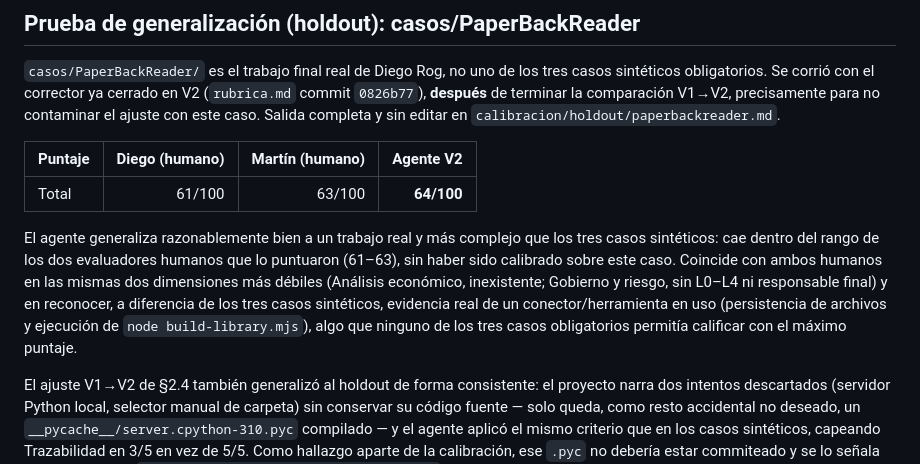
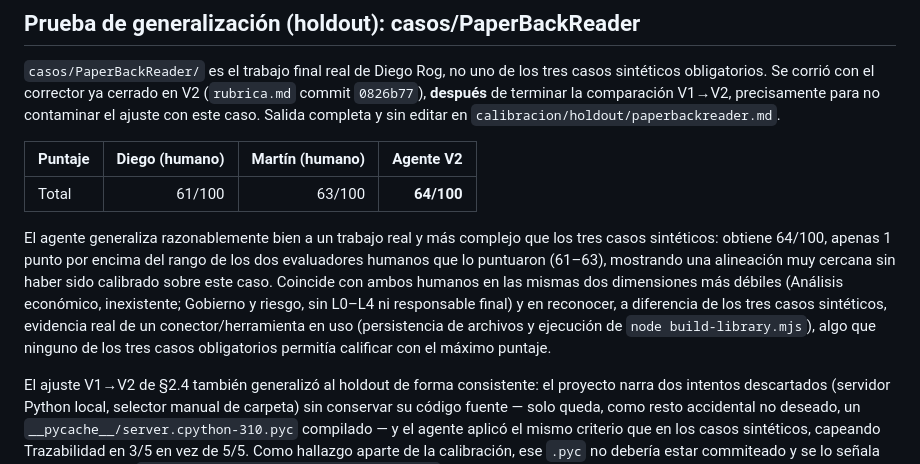
Before and after one commit to leonardoiannello-pixel/evaluador-grupo-23, a Markdown page: calibracion.md, the part around the change. GitHub-like rendering.

```diff
--- a/calibracion.md
+++ b/calibracion.md
@@ -62,6 +62,6 @@ Mismas condiciones que V1 (operador, plataforma, modelo, acceso a GitHub). Únic
 |---|---:|---:|---:|
 | Total | 61/100 | 63/100 | **64/100** |
 
-El agente generaliza razonablemente bien a un trabajo real y más complejo que los tres casos sintéticos: cae dentro del rango de los dos evaluadores humanos que lo puntuaron (61–63), sin haber sido calibrado sobre este caso. Coincide con ambos humanos en las mismas dos dimensiones más débiles (Análisis económico, inexistente; Gobierno y riesgo, sin L0–L4 ni responsable final) y en reconocer, a diferencia de los tres casos sintéticos, evidencia real de un conector/herramienta en uso (persistencia de archivos y ejecución de `node build-library.mjs`), algo que ninguno de los tres casos obligatorios permitía calificar con el máximo puntaje.
+El agente generaliza razonablemente bien a un trabajo real y más complejo que los tres casos sintéticos: obtiene 64/100, apenas 1 punto por encima del rango de los dos evaluadores humanos que lo puntuaron (61–63), mostrando una alineación muy cercana sin haber sido calibrado sobre este caso. Coincide con ambos humanos en las mismas dos dimensiones más débiles (Análisis económico, inexistente; Gobierno y riesgo, sin L0–L4 ni responsable final) y en reconocer, a diferencia de los tres casos sintéticos, evidencia real de un conector/herramienta en uso (persistencia de archivos y ejecución de `node build-library.mjs`), algo que ninguno de los tres casos obligatorios permitía calificar con el máximo puntaje.
 
 El ajuste V1→V2 de §2.4 también generalizó al holdout de forma consistente: el proyecto narra dos intentos descartados (servidor Python local, selector manual de carpeta) sin conservar su código fuente — solo queda, como resto accidental no deseado, un `__pycache__/server.cpython-310.pyc` compilado — y el agente aplicó el mismo criterio que en los casos sintéticos, capeando Trazabilidad en 3/5 en vez de 5/5. Como hallazgo aparte de la calibración, ese `.pyc` no debería estar commiteado y se lo señala como mejora en `calibracion/holdout/paperbackreader.md`.
```
Also changed, not shown: README.md (+3 -3 lines).
